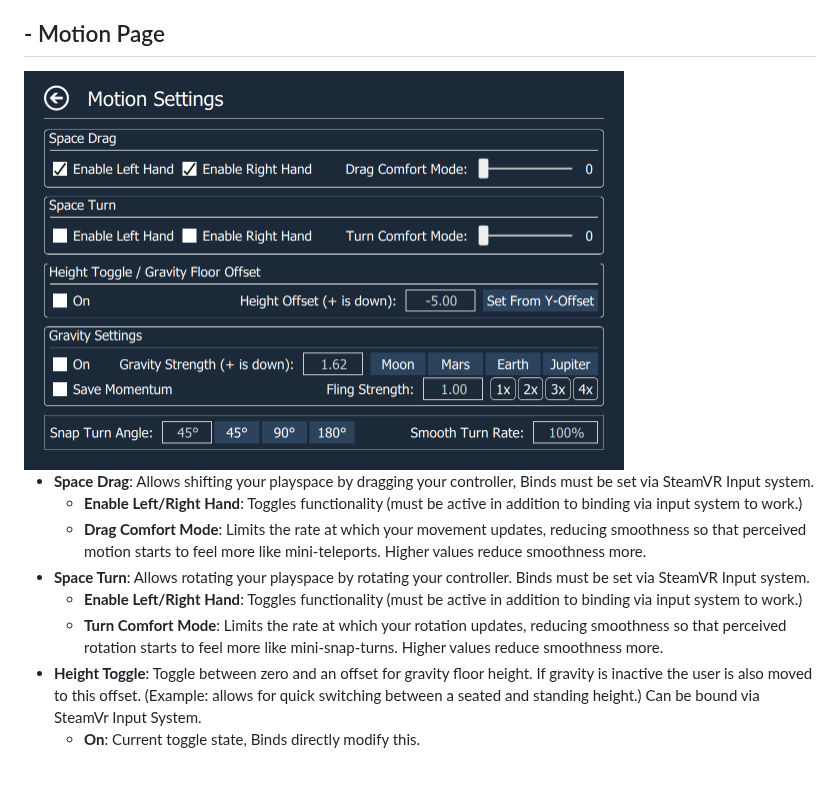
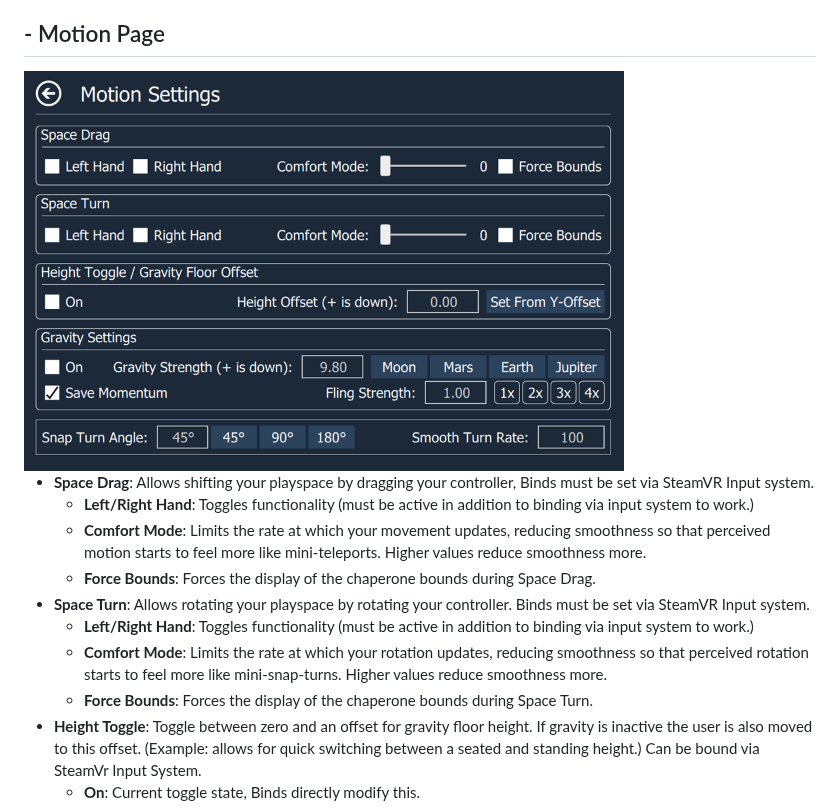
Before and after one commit to OpenVR-Advanced-Settings/OpenVR-AdvancedSettings, a Markdown page: Readme.md, the part around the change. Drawn GitHub-style; pictures changed too: docs/screenshots/MotionPage.png; blank space fills up the shorter version.

```diff
--- a/Readme.md
+++ b/Readme.md
@@ -286,11 +286,13 @@ Allows users to temporarily move and rotate the center of the playspace. This al
 <img src="docs/screenshots/MotionPage.png" width="600" alt="Motion Page">
 
 - **Space Drag**: Allows shifting your playspace by dragging your controller, Binds must be set via SteamVR Input system.
-  - **Enable Left/Right Hand**: Toggles functionality (must be active in addition to binding via input system to work.)
-  - **Drag Comfort Mode**: Limits the rate at which your movement updates, reducing smoothness so that perceived motion starts to feel more like mini-teleports. Higher values reduce smoothness more.
+  - **Left/Right Hand**: Toggles functionality (must be active in addition to binding via input system to work.)
+  - **Comfort Mode**: Limits the rate at which your movement updates, reducing smoothness so that perceived motion starts to feel more like mini-teleports. Higher values reduce smoothness more.
+  - **Force Bounds**: Forces the display of the chaperone bounds during Space Drag.
 - **Space Turn**: Allows rotating your playspace by rotating your controller. Binds must be set via SteamVR Input system.
-  - **Enable Left/Right Hand**: Toggles functionality (must be active in addition to binding via input system to work.)
-  - **Turn Comfort Mode**: Limits the rate at which your rotation updates, reducing smoothness so that perceived rotation starts to feel more like mini-snap-turns. Higher values reduce smoothness more.
+  - **Left/Right Hand**: Toggles functionality (must be active in addition to binding via input system to work.)
+  - **Comfort Mode**: Limits the rate at which your rotation updates, reducing smoothness so that perceived rotation starts to feel more like mini-snap-turns. Higher values reduce smoothness more.
+  - **Force Bounds**: Forces the display of the chaperone bounds during Space Turn.
 - **Height Toggle**: Toggle between zero and an offset for gravity floor height. If gravity is inactive the user is also moved to this offset. (Example: allows for quick switching between a seated and standing height.) Can be bound via SteamVr Input System.
   - **On**: Current toggle state, Binds directly modify this.
   - **Height Offset**: The amount of the offset (+ is down.)
```
Also changed, not shown: 5 other files.
